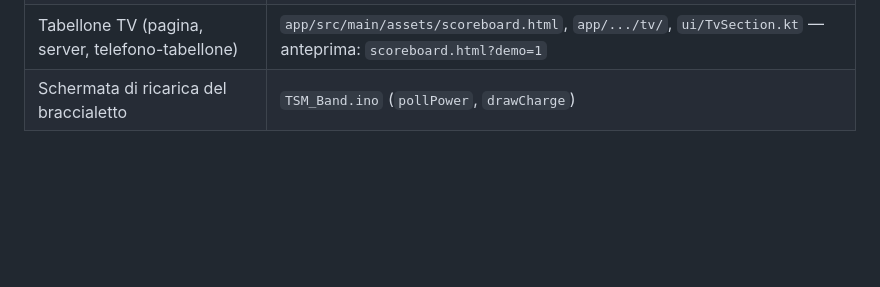
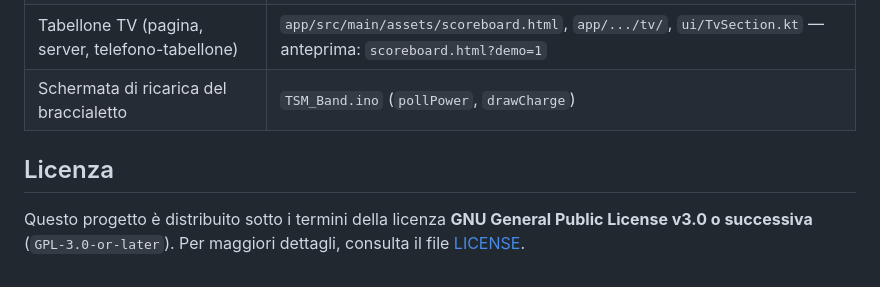
Before and after one commit to steve-linux/Tennis-Score-Manager, a Markdown page: README.md, the part around the change. Rendered like a GitHub page; blank space fills up the shorter version.

```diff
--- a/README.md
+++ b/README.md
@@ -45,3 +45,7 @@ Versioni: Gradle 8.14.3 · Android Gradle Plugin 8.13.2 · Kotlin 2.2.21 · comp
 | Testi nelle sei lingue, grafica | `app/.../ui/Strings.kt` (+ `StringsFr/De/Es/Pt.kt`), `ui/screens/`, `ui/Theme.kt` |
 | Tabellone TV (pagina, server, telefono-tabellone) | `app/src/main/assets/scoreboard.html`, `app/.../tv/`, `ui/TvSection.kt` — anteprima: `scoreboard.html?demo=1` |
 | Schermata di ricarica del braccialetto | `TSM_Band.ino` (`pollPower`, `drawCharge`) |
+
+## Licenza
+
+Questo progetto è distribuito sotto i termini della licenza **GNU General Public License v3.0 o successiva** (`GPL-3.0-or-later`). Per maggiori dettagli, consulta il file [LICENSE](LICENSE).
```
